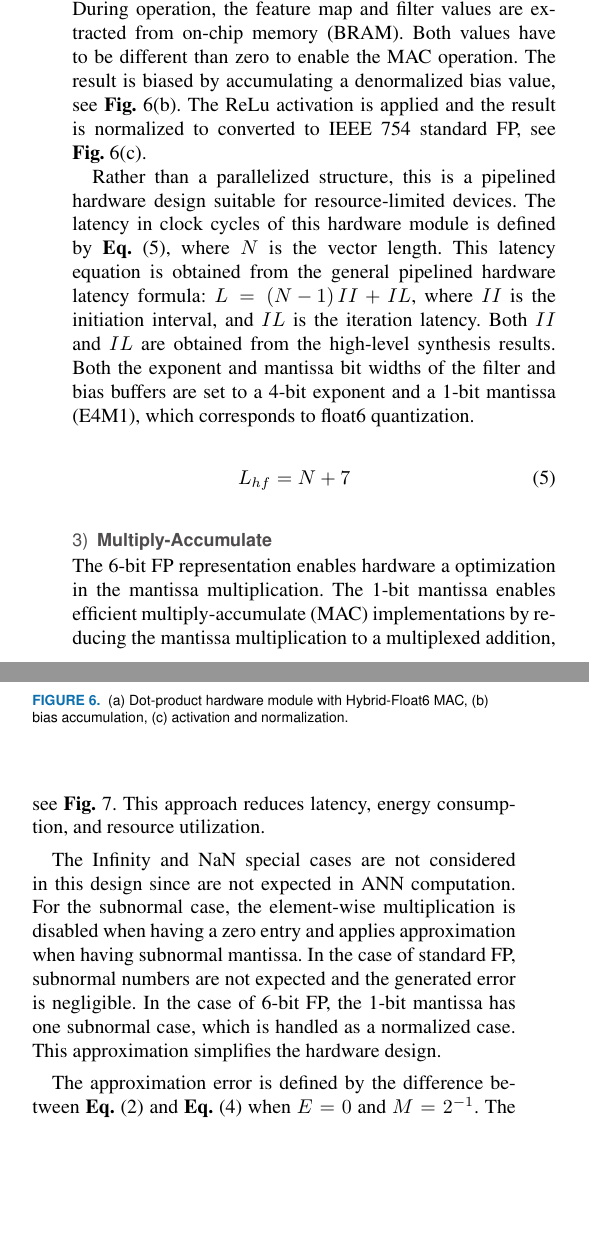
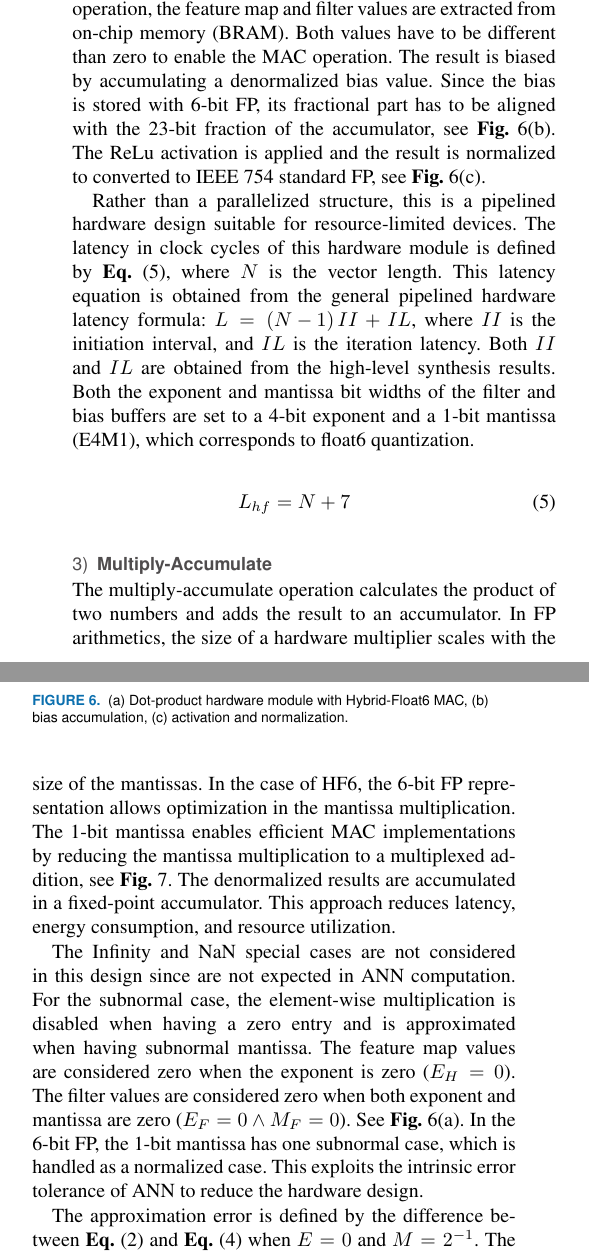
Before and after one commit to YaribNevarez/sensor-edge, a LaTeX paper (sensor-edge-journal/main/main.tex, which reads sensor-edge-journal/content/system_design.tex): two parts of the columns of page 5 of 15, joined at a grey line, cut so that both start at the same text, the shorter picture padded with empty space. Compiled offline with pdfLaTeX; a missing font is replaced by an installed copy or a similar font; a LaTeX package or settings file that is missing is left out.

Commit message:
progress

```diff
--- a/sensor-edge-journal/content/system_design.tex
+++ b/sensor-edge-journal/content/system_design.tex
@@ -30,7 +30,7 @@ The TP has two modes of operation: \emph{configuration} and \emph{execution}.
 \end{itemize}
 \subsubsection{\textbf{Dot-product with hybrid floating-point}}
 \label{sec:dot_product}
-We implement the floating-point computation adopting the dot-product with hybrid custom floating-point\cite{nevarez2021accelerating}. The hardware dot-product is illustrated in \Fig{fig:dot_product} and \Fig{fig:dot_product_loop}(a). This design instantiates an HF6 MAC. The accumulator variable is a 64-bit fixed-point number with 23-bit fraction. During operation, the feature map and filter values are extracted from on-chip memory (BRAM). Both values have to be different than zero to enable the MAC operation. The result is biased by accumulating a denormalized bias value, see \Fig{fig:dot_product_loop}(b). The ReLu activation is applied and the result is normalized to converted to IEEE 754 standard FP, see \Fig{fig:dot_product_loop}(c).
+We implement the floating-point computation adopting the dot-product with hybrid custom floating-point\cite{nevarez2021accelerating}. The hardware dot-product is illustrated in \Fig{fig:dot_product} and \Fig{fig:dot_product_loop}(a). This design instantiates an HF6 MAC and an accumulator variable of 64-bit fixed-point with 23-bit fraction. During operation, the feature map and filter values are extracted from on-chip memory (BRAM). Both values have to be different than zero to enable the MAC operation. The result is biased by accumulating a denormalized bias value. Since the bias is stored with 6-bit FP, its fractional part has to be aligned with the 23-bit fraction of the accumulator, see \Fig{fig:dot_product_loop}(b). The ReLu activation is applied and the result is normalized to converted to IEEE 754 standard FP, see \Fig{fig:dot_product_loop}(c).
 
 Rather than a parallelized structure, this is a pipelined hardware design suitable for resource-limited devices. The latency in clock cycles of this hardware module is defined by \equ{eq:dot_custom_float_latency}, where $N$ is the vector length. This latency equation is obtained from the general pipelined hardware latency formula: $L=\left(N-1\right)II+IL$, where $II$ is the initiation interval, and $IL$ is the iteration latency. Both $II$ and $IL$ are obtained from the high-level synthesis results. Both the exponent and mantissa bit widths of the filter and bias buffers are set to a 4-bit exponent and a 1-bit mantissa (E4M1), which corresponds to float6 quantization.
 
@@ -53,7 +53,7 @@ L_{hf}=N+7
 \end{figure}
 
 \subsubsection{\textbf{Multiply-Accumulate}}
-The 6-bit FP representation enables hardware a optimization in the mantissa multiplication. The 1-bit mantissa enables efficient multiply-accumulate (MAC) implementations by reducing the mantissa multiplication to a multiplexed addition, see \fig{fig:multiplier}. This approach reduces latency, energy consumption, and resource utilization.
+The multiply-accumulate operation calculates the product of two numbers and adds the result to an accumulator. In FP arithmetics, the size of a hardware multiplier scales with the size of the mantissas. In the case of HF6, the 6-bit FP representation allows optimization in the mantissa multiplication. The 1-bit mantissa enables efficient MAC implementations by reducing the mantissa multiplication to a multiplexed addition, see \fig{fig:multiplier}. The denormalized results are accumulated in a fixed-point accumulator. This approach reduces latency, energy consumption, and resource utilization.
 
 \begin{figure}[t!]
 	\centering
@@ -62,7 +62,7 @@ The 6-bit FP representation enables hardware a optimization in the mantissa mult
 	\label{fig:multiplier}
 \end{figure}
 
-The Infinity and NaN special cases are not considered in this design since are not expected in ANN computation. For the subnormal case, the element-wise multiplication is disabled when having a zero entry and applies approximation when having subnormal mantissa. In the case of standard FP, subnormal numbers are not expected and the generated error is negligible. In the case of 6-bit FP, the 1-bit mantissa has one subnormal case, which is handled as a normalized case. This approximation simplifies the hardware design.
+The Infinity and NaN special cases are not considered in this design since are not expected in ANN computation. For the subnormal case, the element-wise multiplication is disabled when having a zero entry and is approximated when having subnormal mantissa. The feature map values are considered zero when the exponent is zero ($E_H=0$). The filter values are considered zero when both exponent and mantissa are zero ($E_F=0\land M_F=0$). See \Fig{fig:dot_product_loop}(a). In the 6-bit FP, the 1-bit mantissa has one subnormal case, which is handled as a normalized case. This exploits the intrinsic error tolerance of ANN to reduce the hardware design.
 
 The approximation error is defined by the difference between \Equ{eq:float} and \Equ{eq:float_subnorm} when $E=0$ and $M=2^{-1}$. The result defines the error as $e=2^{-B-1}$. Then, from \Equ{eq:float_bias} with $E_size=4$, we have $B=7$. Hence, $e=3.9\mathrm{e}{-3}$. This error is produced when having the subnormal case $E=0$ and $M=2^{-1}$, which corresponds to the value $\pm7.8\mathrm{e}{-3}$ deviated to $\pm1.17\mathrm{e}{-2}$. This approximation leverages the intrinsic error tolerance of ANN to reduce hardware resource utilization and energy consumption \cite{du2014leveraging}.
 
```
Also changed, not shown: sensor-edge-journal/figures/dot_product_hybrid.pdf, sensor-edge-journal/figures/multiplier.pdf, sensor-edge-journal/main/main.pdf, sensor-edge-journal/references/fp_low_precision/Minimally_Biased_Multipliers_for_Approximate_Integer_and_Floating-Point_Multiplication.pdf (added), 5 other files.
